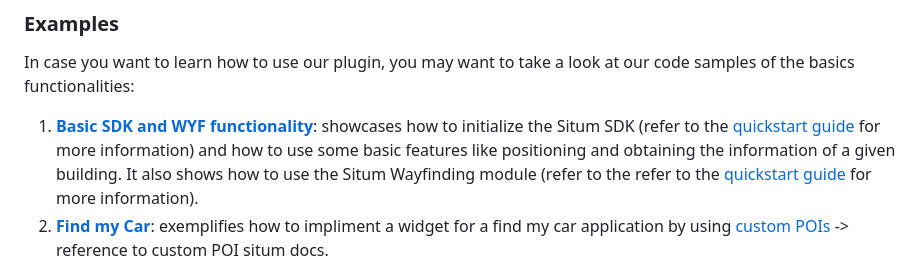
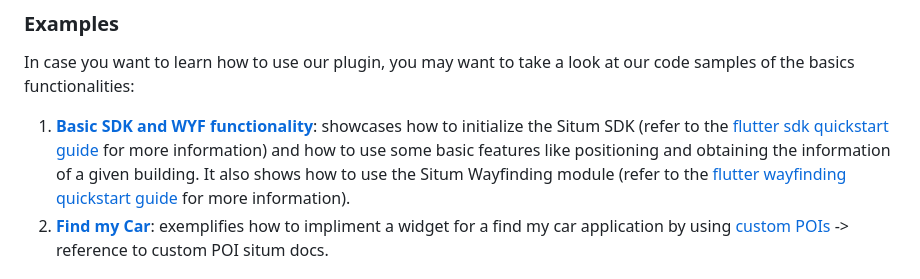
Before and after one commit to situmtech/flutter, a Markdown page: example/README.md, the part around the change. Drawn GitHub-style.

Commit message:
Fix typo

```diff
--- a/example/README.md
+++ b/example/README.md
@@ -93,7 +93,7 @@ More information on how to use the official Flutter plugin and the set of APIs,
 
 In case you want to learn how to use our plugin, you may want to take a look at our code samples of the basics functionalities:
 
-1. [**Basic SDK and WYF functionality**](https://github.com/situmtech/flutter-wayfinding/blob/master/example/lib/main.dart): showcases how to initialize the Situm SDK (refer to the [quickstart guide](https://situm.com/docs/a-basic-flutter-app/) for more information) and how to use some basic features like positioning and obtaining the information of a given building. It also shows how to use the Situm Wayfinding module (refer to the refer to the [quickstart guide](https://situm.com/docs/flutter-quickstart-guide/) for more information).
+1. [**Basic SDK and WYF functionality**](https://github.com/situmtech/flutter-wayfinding/blob/master/example/lib/main.dart): showcases how to initialize the Situm SDK (refer to the [flutter sdk quickstart guide](https://situm.com/docs/a-basic-flutter-app/) for more information) and how to use some basic features like positioning and obtaining the information of a given building. It also shows how to use the Situm Wayfinding module (refer to the [flutter wayfinding quickstart guide](https://situm.com/docs/flutter-quickstart-guide/) for more information).
 2. [**Find my Car**](https://github.com/situmtech/flutter-wayfinding/tree/doc-find-my-car/example/lib/find_my_car): exemplifies how to impliment a widget for a find my car application by using [custom POIs]() -> reference to custom POI situm docs.
 
 ## Versioning
```
